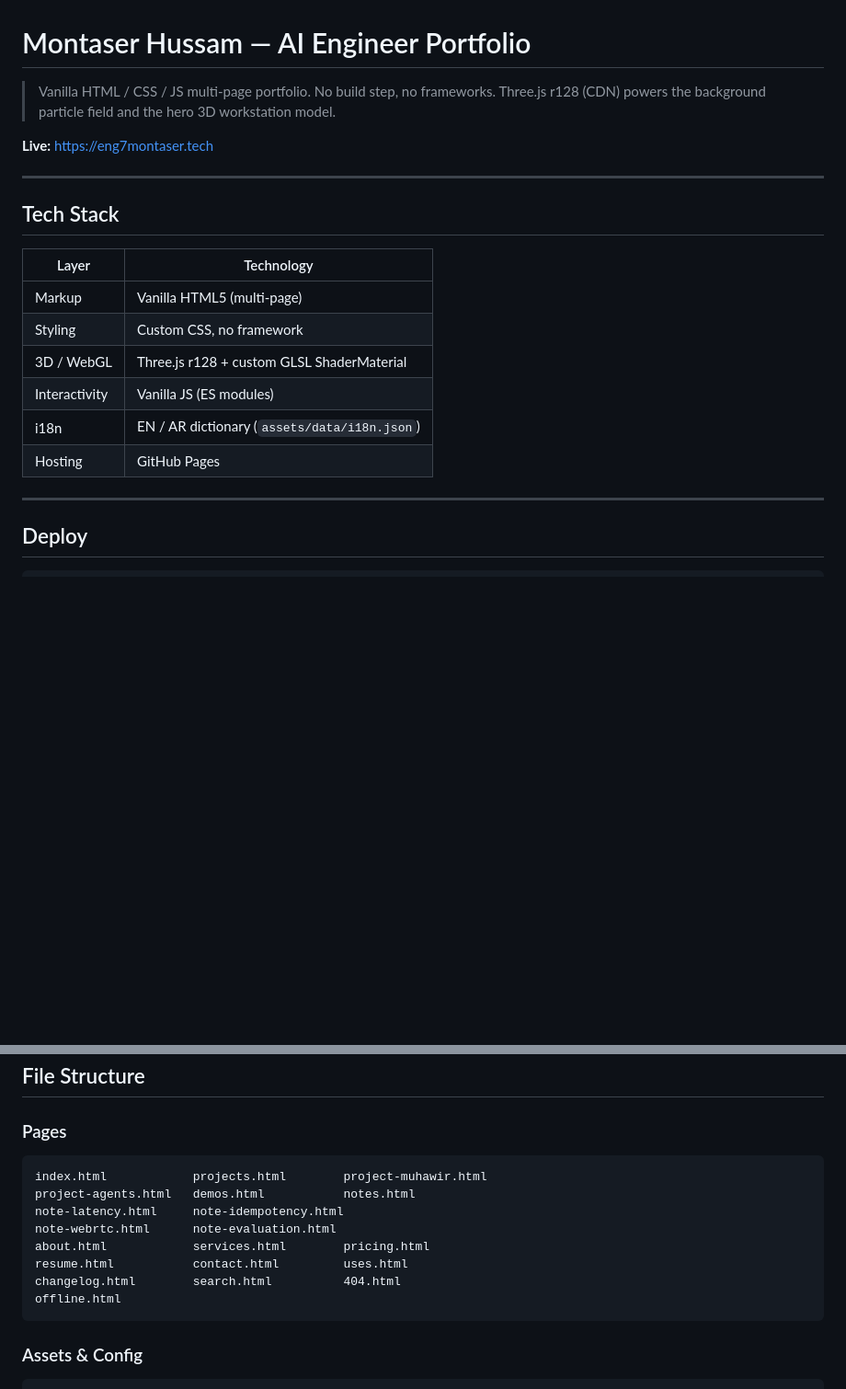
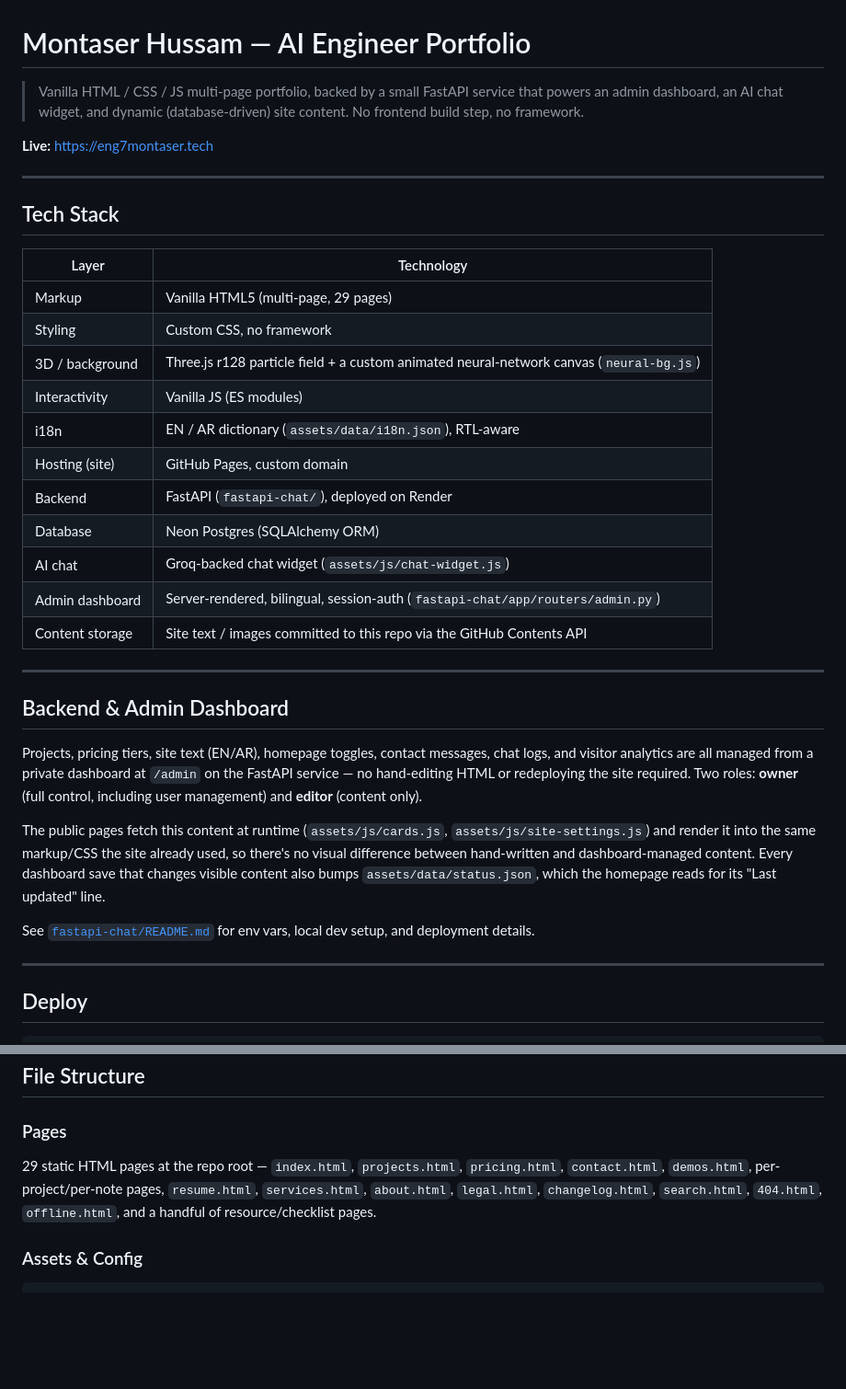
Before and after one commit to Montaser778/ai-engineer-portfolio, a Markdown page: README.md, 2 parts joined by grey strips. Shown at 92% size. GitHub-like rendering; blank space fills up the shorter version.

````diff
--- a/README.md
+++ b/README.md
@@ -1,7 +1,8 @@
 # Montaser Hussam — AI Engineer Portfolio
 
-> Vanilla HTML / CSS / JS multi-page portfolio. No build step, no frameworks.
-> Three.js r128 (CDN) powers the background particle field and the hero 3D workstation model.
+> Vanilla HTML / CSS / JS multi-page portfolio, backed by a small FastAPI
+> service that powers an admin dashboard, an AI chat widget, and
+> dynamic (database-driven) site content. No frontend build step, no framework.
 
 **Live:** https://eng7montaser.tech
 
@@ -11,12 +12,37 @@
 
 | Layer | Technology |
 |---|---|
-| Markup | Vanilla HTML5 (multi-page) |
+| Markup | Vanilla HTML5 (multi-page, 29 pages) |
 | Styling | Custom CSS, no framework |
-| 3D / WebGL | Three.js r128 + custom GLSL ShaderMaterial |
+| 3D / background | Three.js r128 particle field + a custom animated neural-network canvas (`neural-bg.js`) |
 | Interactivity | Vanilla JS (ES modules) |
-| i18n | EN / AR dictionary (`assets/data/i18n.json`) |
-| Hosting | GitHub Pages |
+| i18n | EN / AR dictionary (`assets/data/i18n.json`), RTL-aware |
+| Hosting (site) | GitHub Pages, custom domain |
+| Backend | FastAPI (`fastapi-chat/`), deployed on Render |
+| Database | Neon Postgres (SQLAlchemy ORM) |
+| AI chat | Groq-backed chat widget (`assets/js/chat-widget.js`) |
+| Admin dashboard | Server-rendered, bilingual, session-auth (`fastapi-chat/app/routers/admin.py`) |
+| Content storage | Site text / images committed to this repo via the GitHub Contents API |
+
+---
+
+## Backend & Admin Dashboard
+
+Projects, pricing tiers, site text (EN/AR), homepage toggles, contact
+messages, chat logs, and visitor analytics are all managed from a private
+dashboard at `/admin` on the FastAPI service — no hand-editing HTML or
+redeploying the site required. Two roles: **owner** (full control,
+including user management) and **editor** (content only).
+
+The public pages fetch this content at runtime (`assets/js/cards.js`,
+`assets/js/site-settings.js`) and render it into the same markup/CSS the
+site already used, so there's no visual difference between hand-written
+and dashboard-managed content. Every dashboard save that changes visible
+content also bumps `assets/data/status.json`, which the homepage reads
+for its "Last updated" line.
+
+See [`fastapi-chat/README.md`](fastapi-chat/README.md) for env vars,
+local dev setup, and deployment details.
 
 ---
 
@@ -39,16 +65,11 @@ domain, and point A / ALIAS records at GitHub Pages.
 ## File Structure
 
 ### Pages
-```
-index.html            projects.html        project-muhawir.html
-project-agents.html   demos.html           notes.html
-note-latency.html     note-idempotency.html
-note-webrtc.html      note-evaluation.html
-about.html            services.html        pricing.html
-resume.html           contact.html         uses.html
-changelog.html        search.html          404.html
-offline.html
-```
+29 static HTML pages at the repo root — `index.html`, `projects.html`,
+`pricing.html`, `contact.html`, `demos.html`, per-project/per-note pages,
+`resume.html`, `services.html`, `about.html`, `legal.html`, `changelog.html`,
+`search.html`, `404.html`, `offline.html`, and a handful of resource/checklist
+pages.
 
 ### Assets & Config
 ```
````
Also changed, not shown: other parts of README.md (+19 -35 lines).
